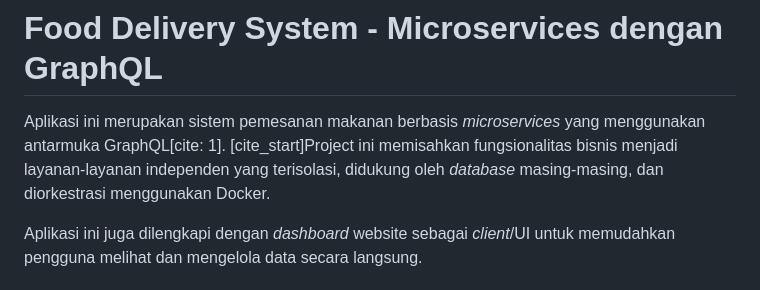
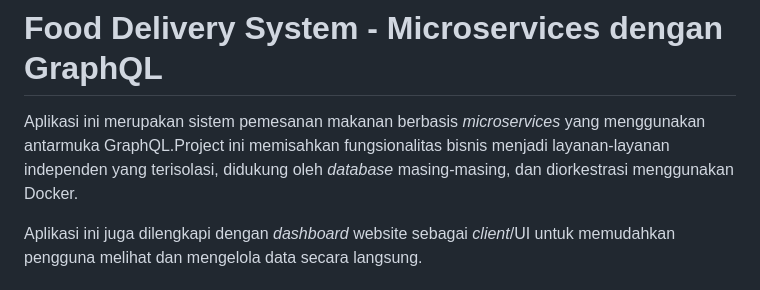
Before and after one commit to ihwanfajarmaulana/UTS_IAE_05, a Markdown page: README.md, the part around the change. Rendered like a GitHub page.

Commit message:
Fix formatting in README description
Removed space before 'Project' in the description.

```diff
--- a/README.md
+++ b/README.md
@@ -1,6 +1,6 @@
 # Food Delivery System - Microservices dengan GraphQL
 
-Aplikasi ini merupakan sistem pemesanan makanan berbasis *microservices* yang menggunakan antarmuka GraphQL[cite: 1]. [cite_start]Project ini memisahkan fungsionalitas bisnis menjadi layanan-layanan independen yang terisolasi, didukung oleh *database* masing-masing, dan diorkestrasi menggunakan Docker.
+Aplikasi ini merupakan sistem pemesanan makanan berbasis *microservices* yang menggunakan antarmuka GraphQL.Project ini memisahkan fungsionalitas bisnis menjadi layanan-layanan independen yang terisolasi, didukung oleh *database* masing-masing, dan diorkestrasi menggunakan Docker.
 
 Aplikasi ini juga dilengkapi dengan *dashboard* website sebagai *client*/UI untuk memudahkan pengguna melihat dan mengelola data secara langsung.
 
```
